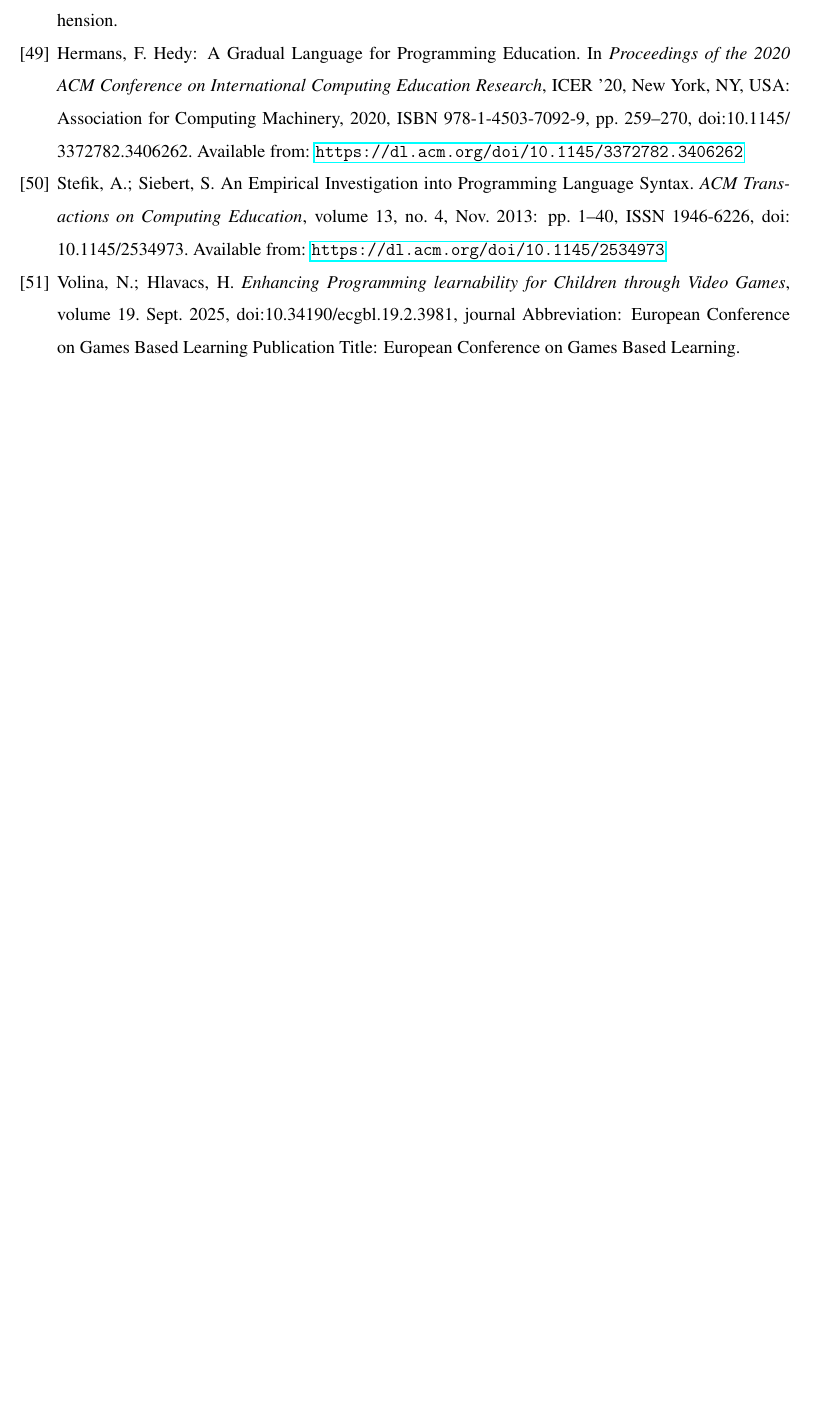
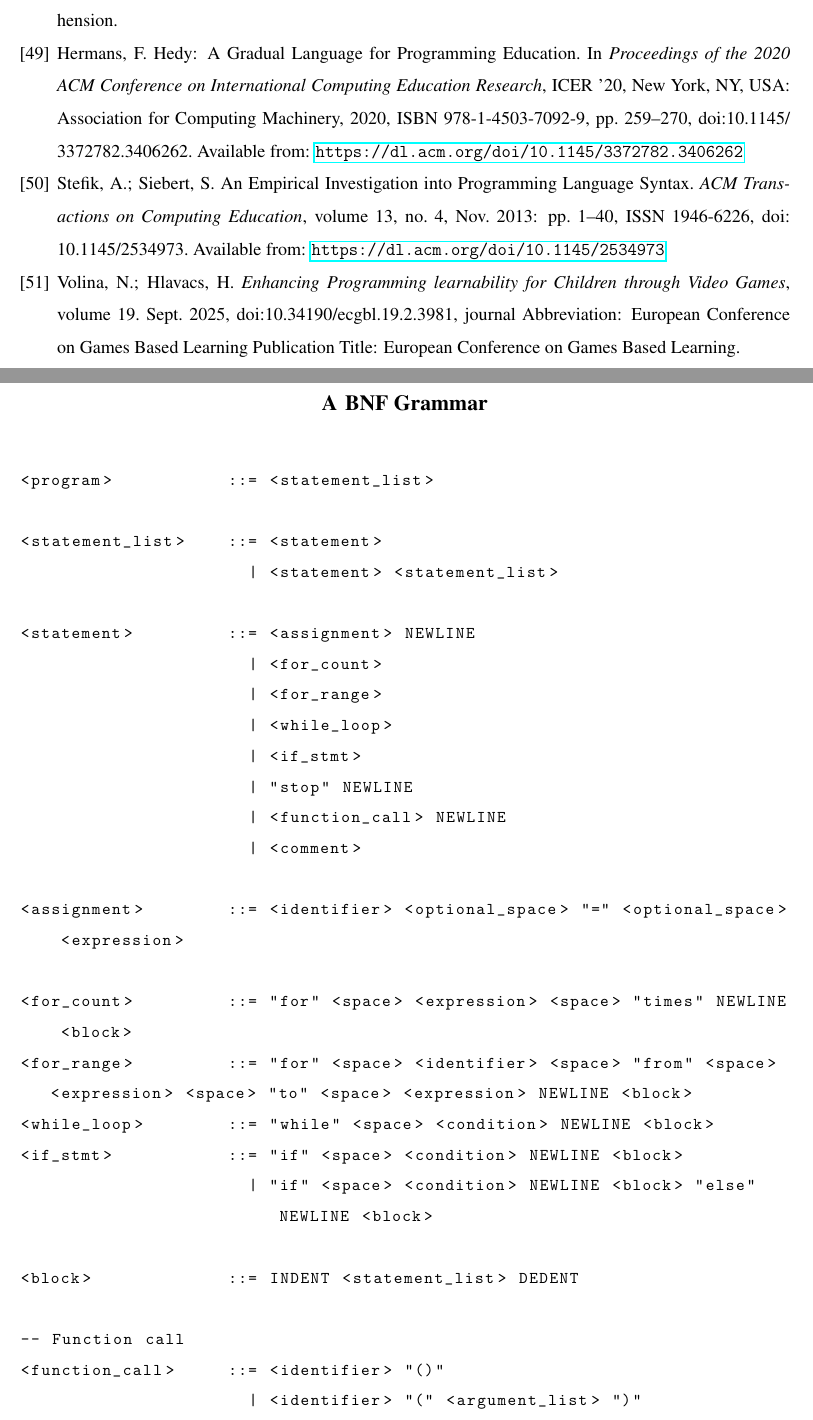
Before and after one commit to Makday/CodeCraft, a LaTeX thesis (docs/Report/main.tex, which reads docs/Report/tex_files/appendix/grammar.tex): part of page 21 of 21 before the commit and two parts of pages 24 and 25 of 28 after it, the two joined at a grey line, cut so that both start at the same text, the shorter picture padded with empty space. The pictures show the PDF file docs/Report/main.pdf that the author committed with the source.

Commit message:
add language design chapter

```diff
--- /dev/null
+++ b/docs/Report/tex_files/appendix/grammar.tex
@@ -0,0 +1,68 @@
+\chapter{BNF Grammar}
+\label{appendix:grammar}
+
+\begin{lstlisting}[basicstyle=\small\ttfamily, breaklines=true, breakatwhitespace=false, escapeinside={(*}{*)}]
+
+<program>           ::= <statement_list>
+
+<statement_list>    ::= <statement>
+                      | <statement> <statement_list>
+
+<statement>         ::= <assignment> NEWLINE
+                      | <for_count>
+                      | <for_range>
+                      | <while_loop>
+                      | <if_stmt>
+                      | "stop" NEWLINE
+                      | <function_call> NEWLINE
+                      | <comment>
+
+<assignment>        ::= <identifier> <optional_space> "=" <optional_space> <expression>
+
+<for_count>         ::= "for" <space> <expression> <space> "times" NEWLINE <block>
+<for_range>         ::= "for" <space> <identifier> <space> "from" <space> <expression> <space> "to" <space> <expression> NEWLINE <block>
+<while_loop>        ::= "while" <space> <condition> NEWLINE <block>
+<if_stmt>           ::= "if" <space> <condition> NEWLINE <block>
+                      | "if" <space> <condition> NEWLINE <block> "else" NEWLINE <block>
+
+<block>             ::= INDENT <statement_list> DEDENT
+
+-- Function call
+<function_call>     ::= <identifier> "()"
+                      | <identifier> "(" <argument_list> ")"
+
+<argument_list>     ::= <expression>
+                      | <expression> <optional_space> "," <optional_space> <argument_list>
+
+<condition>         ::= <expression> <optional_space> <comparison_op> <optional_space> <expression>
+                      | "not" <space> <condition>
+                      | <function_call>
+                      | <identifier>
+
+<comparison_op>     ::= "==" | "!=" | "<" | ">" | "<=" | ">="
+
+<expression>        ::= <term>
+                      | <expression> <optional_space> "+" <optional_space> <term>
+                      | <expression> <optional_space> "-" <optional_space> <term>
+
+<term>              ::= <factor>
+                      | <term> <optional_space> "*" <optional_space> <factor>
+                      | <term> <optional_space> "/" <optional_space> <factor>
+
+<factor>            ::= <literal>
+                      | <identifier>
+                      | <special_object>
+                      | <function_call>
+                      | "(" <optional_space> <expression> <optional_space> ")"
+                      | "-" <factor>
+
+<special_object>    ::= <identifier>"."<identifier>
+
+<literal>           ::= <number>
+                      | <string>
+                      | <boolean>
+
+<boolean>           ::= "true" | "false"
+<number>            ::= <digit> | <digit> <number>
+<digit>             ::= "0" | "1" | "2" | "3" | "4" | "5" | "6" | "7" | "8" | "9"
+<string>            ::= "\"" <characters> "\""
@@ -0,0 +78,17 @@
+<lower>             ::= "a" | "b" | "c" | "d" | "e" | "f" | "g" | "h" | "i" | "j" | "k" | "l" | "m"
+                      | "n" | "o" | "p" | "q" | "r" | "s" | "t" | "u" | "v" | "w" | "x" | "y" | "z"
+
+<upper>             ::= "A" | "B" | "C" | "D" | "E" | "F" | "G" | "H" | "I" | "J" | "K" | "L" | "M"
+                      | "N" | "O" | "P" | "Q" | "R" | "S" | "T" | "U" | "V" | "W" | "X" | "Y" | "Z"
+
+<special_char>      ::= "!" | "\"" | "#" | "$" | "%" | "&" | "'" | "(" | ")"
+                      | "*" | "+" | "," | "-" | "." | "/" | ":" | ";" | "<"
+                      | "=" | ">" | "?" | "@" | "[" | "\\" | "]" | "^" | "_"
+                      | "`" | "{" | "|" | "}" | "~" | <space>
+
+<space>             ::= " "
+<optional_space>    ::= <space> | (*$\varepsilon$*)
+
+<comment>           ::= "--" <characters> NEWLINE
+
+\end{lstlisting}
```
Also changed, not shown: docs/Report/main.tex (+6 -1 lines), docs/Report/tex_files/language_grammar_design.tex (added, +73 -0 lines), docs/Report/main.pdf, docs/Report/tex_files/appendix/grammar.tex (9 more changed lines).
